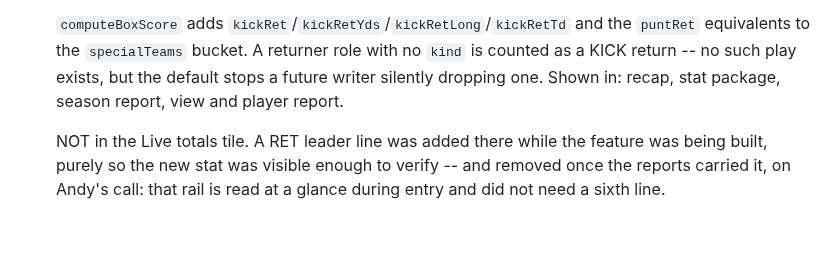
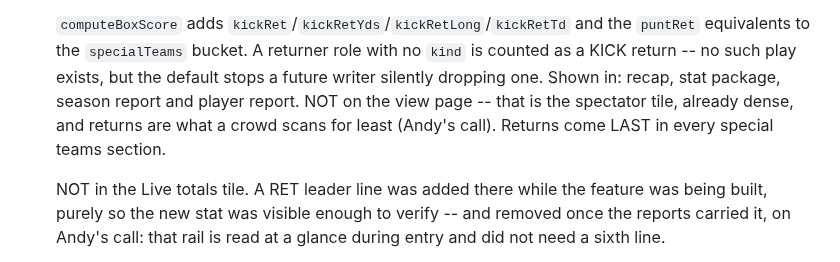
Before and after one commit to HUNTERGAMES69/statchat, a Markdown page: TODO.md, the part around the change. GitHub-like rendering; blank space fills up the shorter version.

```diff
--- a/TODO.md
+++ b/TODO.md
@@ -2104,8 +2104,10 @@ watch for.
   `computeBoxScore` adds `kickRet`/`kickRetYds`/`kickRetLong`/`kickRetTd`
   and the `puntRet` equivalents to the `specialTeams` bucket. A returner
   role with no `kind` is counted as a KICK return -- no such play exists,
-  but the default stops a future writer silently dropping one. Shown in: recap, stat package, season report,
-  view and player report.
+  but the default stops a future writer silently dropping one. Shown in: recap, stat package, season
+  report and player report. NOT on the view page -- that is the spectator
+  tile, already dense, and returns are what a crowd scans for least
+  (Andy's call). Returns come LAST in every special teams section.
 
   NOT in the Live totals tile. A RET leader line was added there while
   the feature was being built, purely so the new stat was visible enough
```
